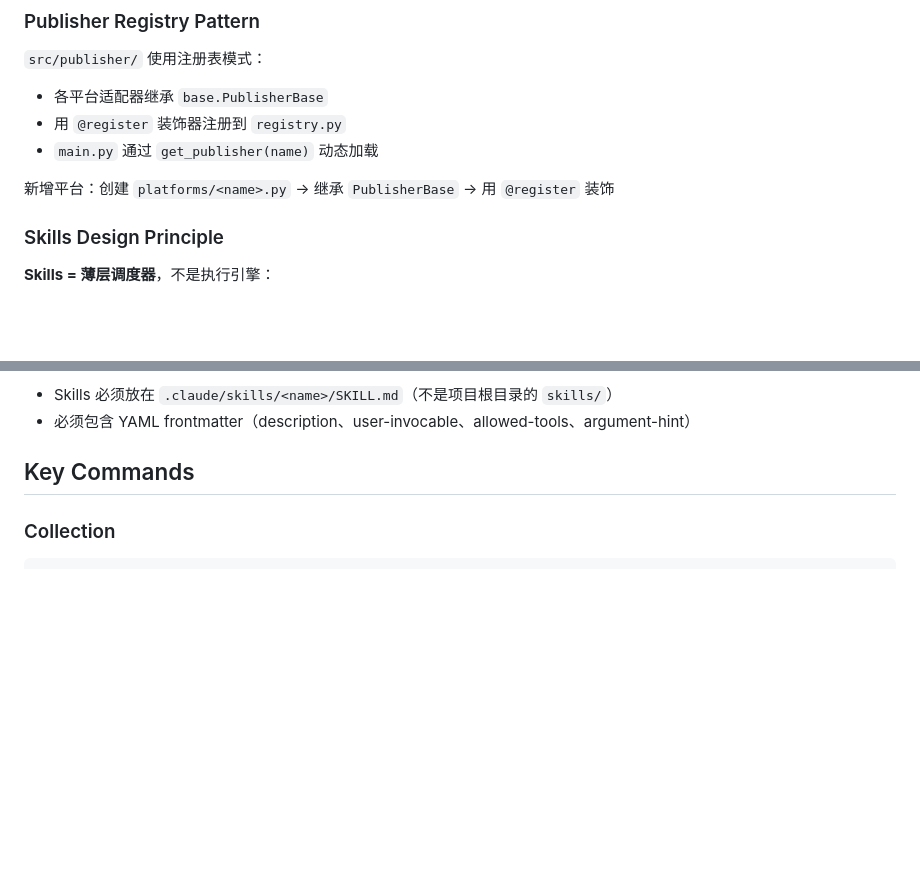
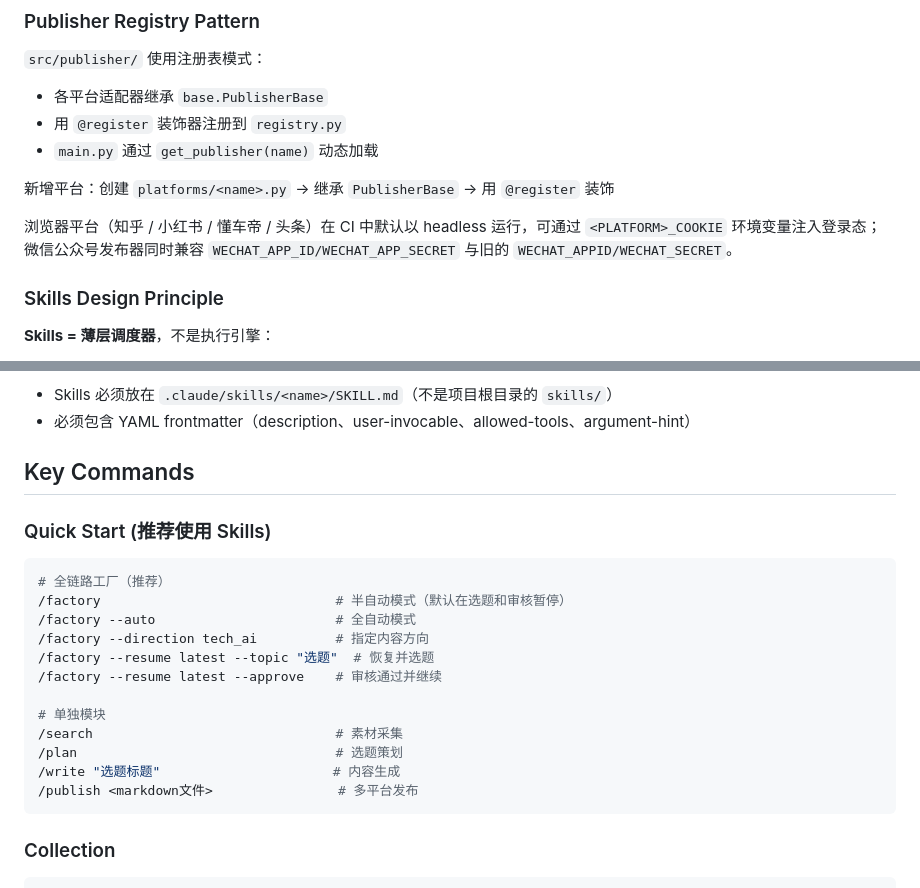
Before and after one commit to sunshine473/test2, a Markdown page: CLAUDE.md, 2 parts joined by grey strips. GitHub-like rendering; blank space fills up the shorter version.

Commit message:
docs: 更新 CLAUDE.md 添加 /factory Skill 使用说明
在 Key Commands 章节新增 Quick Start 部分：
- 推荐使用 /factory 进行全链路操作
- 列出常用的 Skills 快捷命令
- 保留原有的 Python 脚本命令作为参考

Co-Authored-By: Claude Opus 4.6 <noreply@anthropic.com>

````diff
--- a/CLAUDE.md
+++ b/CLAUDE.md
@@ -38,6 +38,8 @@ This file provides guidance to Claude Code (claude.ai/code) when working with co
 
 新增平台：创建 `platforms/<name>.py` → 继承 `PublisherBase` → 用 `@register` 装饰
 
+浏览器平台（知乎 / 小红书 / 懂车帝 / 头条）在 CI 中默认以 headless 运行，可通过 `<PLATFORM>_COOKIE` 环境变量注入登录态；微信公众号发布器同时兼容 `WECHAT_APP_ID/WECHAT_APP_SECRET` 与旧的 `WECHAT_APPID/WECHAT_SECRET`。
+
 ### Skills Design Principle
 
 **Skills = 薄层调度器**，不是执行引擎：
@@ -53,6 +55,23 @@ This file provides guidance to Claude Code (claude.ai/code) when working with co
 - 必须包含 YAML frontmatter（description、user-invocable、allowed-tools、argument-hint）
 
 ## Key Commands
+
+### Quick Start (推荐使用 Skills)
+
+```bash
+# 全链路工厂（推荐）
+/factory                              # 半自动模式（默认在选题和审核暂停）
+/factory --auto                       # 全自动模式
+/factory --direction tech_ai          # 指定内容方向
+/factory --resume latest --topic "选题"  # 恢复并选题
+/factory --resume latest --approve    # 审核通过并继续
+
+# 单独模块
+/search                               # 素材采集
+/plan                                 # 选题策划
+/write "选题标题"                      # 内容生成
+/publish <markdown文件>                # 多平台发布
+```
 
 ### Collection
 ```bash
````
